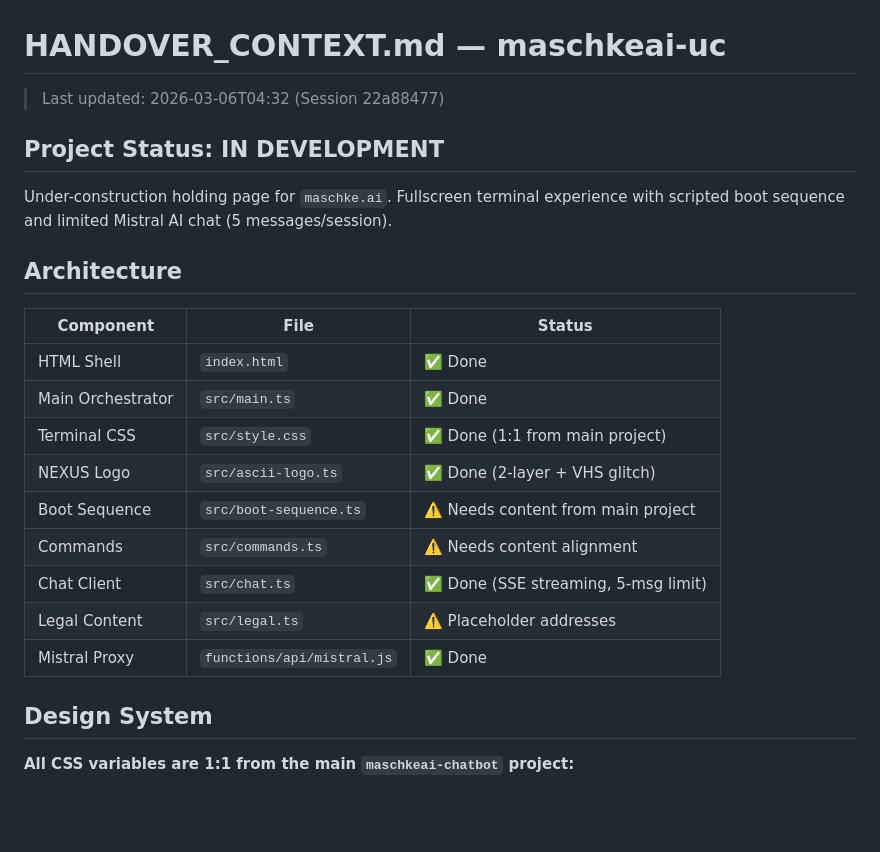
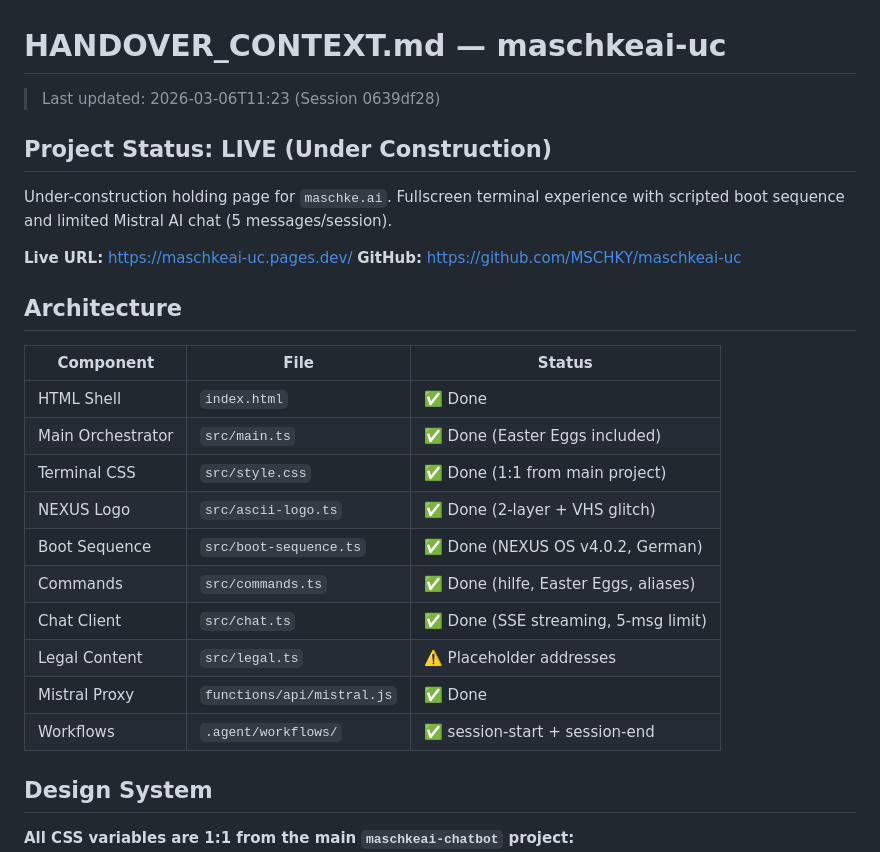
Before and after one commit to MSCHKY/maschkeai-uc, a Markdown page: HANDOVER_CONTEXT.md, the part around one of its changes. GitHub-like rendering; blank space fills up the shorter version.

```diff
--- a/HANDOVER_CONTEXT.md
+++ b/HANDOVER_CONTEXT.md
@@ -1,24 +1,28 @@
 # HANDOVER_CONTEXT.md — maschkeai-uc
 
-> Last updated: 2026-03-06T04:32 (Session 22a88477)
+> Last updated: 2026-03-06T11:23 (Session 0639df28)
 
-## Project Status: IN DEVELOPMENT
+## Project Status: LIVE (Under Construction)
 
 Under-construction holding page for `maschke.ai`. Fullscreen terminal experience with scripted boot sequence and limited Mistral AI chat (5 messages/session).
+
+**Live URL:** https://maschkeai-uc.pages.dev/
+**GitHub:** https://github.com/MSCHKY/maschkeai-uc
 
 ## Architecture
 
 | Component | File | Status |
 |-----------|------|--------|
 | HTML Shell | `index.html` | ✅ Done |
-| Main Orchestrator | `src/main.ts` | ✅ Done |
+| Main Orchestrator | `src/main.ts` | ✅ Done (Easter Eggs included) |
 | Terminal CSS | `src/style.css` | ✅ Done (1:1 from main project) |
 | NEXUS Logo | `src/ascii-logo.ts` | ✅ Done (2-layer + VHS glitch) |
-| Boot Sequence | `src/boot-sequence.ts` | ⚠️ Needs content from main project |
-| Commands | `src/commands.ts` | ⚠️ Needs content alignment |
+| Boot Sequence | `src/boot-sequence.ts` | ✅ Done (NEXUS OS v4.0.2, German) |
+| Commands | `src/commands.ts` | ✅ Done (hilfe, Easter Eggs, aliases) |
 | Chat Client | `src/chat.ts` | ✅ Done (SSE streaming, 5-msg limit) |
 | Legal Content | `src/legal.ts` | ⚠️ Placeholder addresses |
 | Mistral Proxy | `functions/api/mistral.js` | ✅ Done |
+| Workflows | `.agent/workflows/` | ✅ session-start + session-end |
 
 ## Design System
 
```
Also changed, not shown: other parts of HANDOVER_CONTEXT.md (+20 -25 lines).
